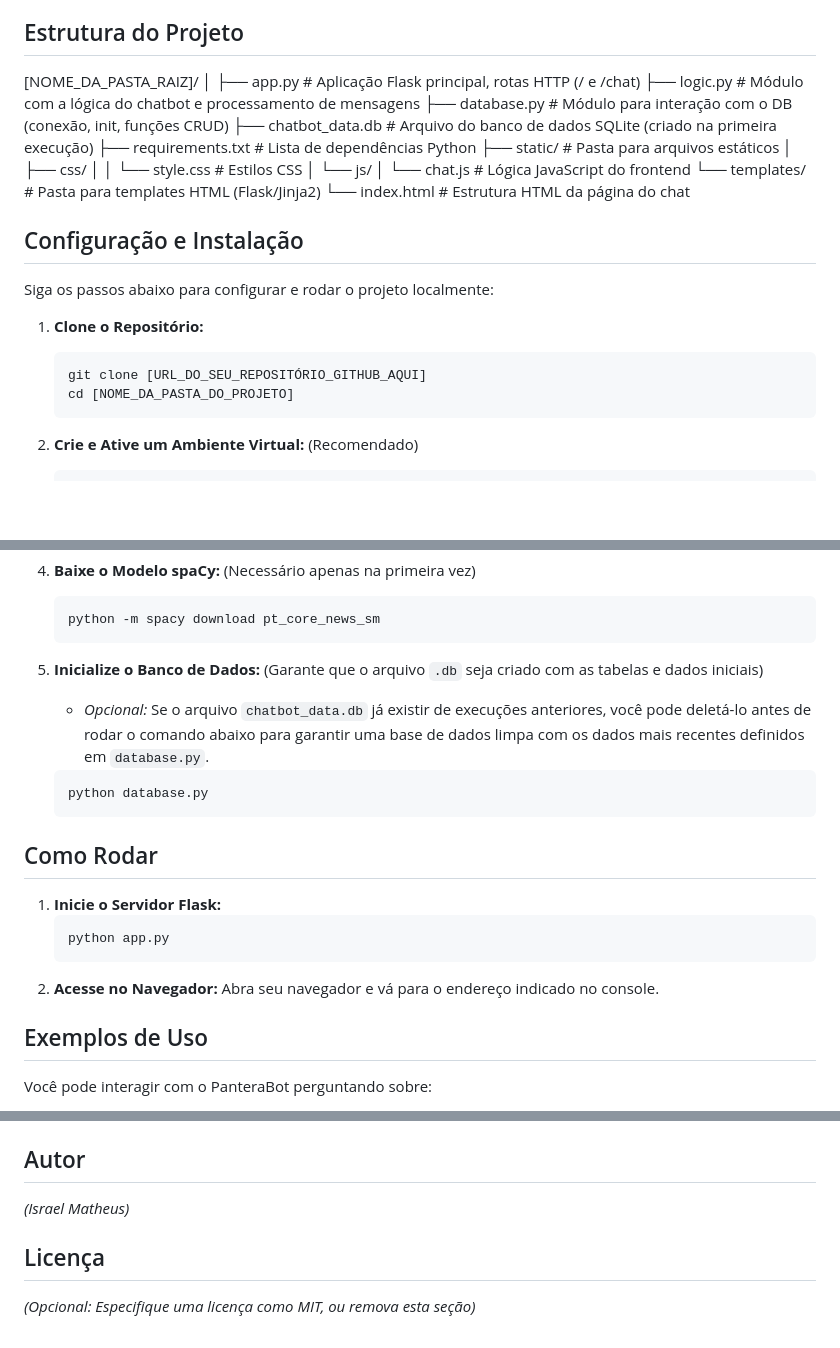
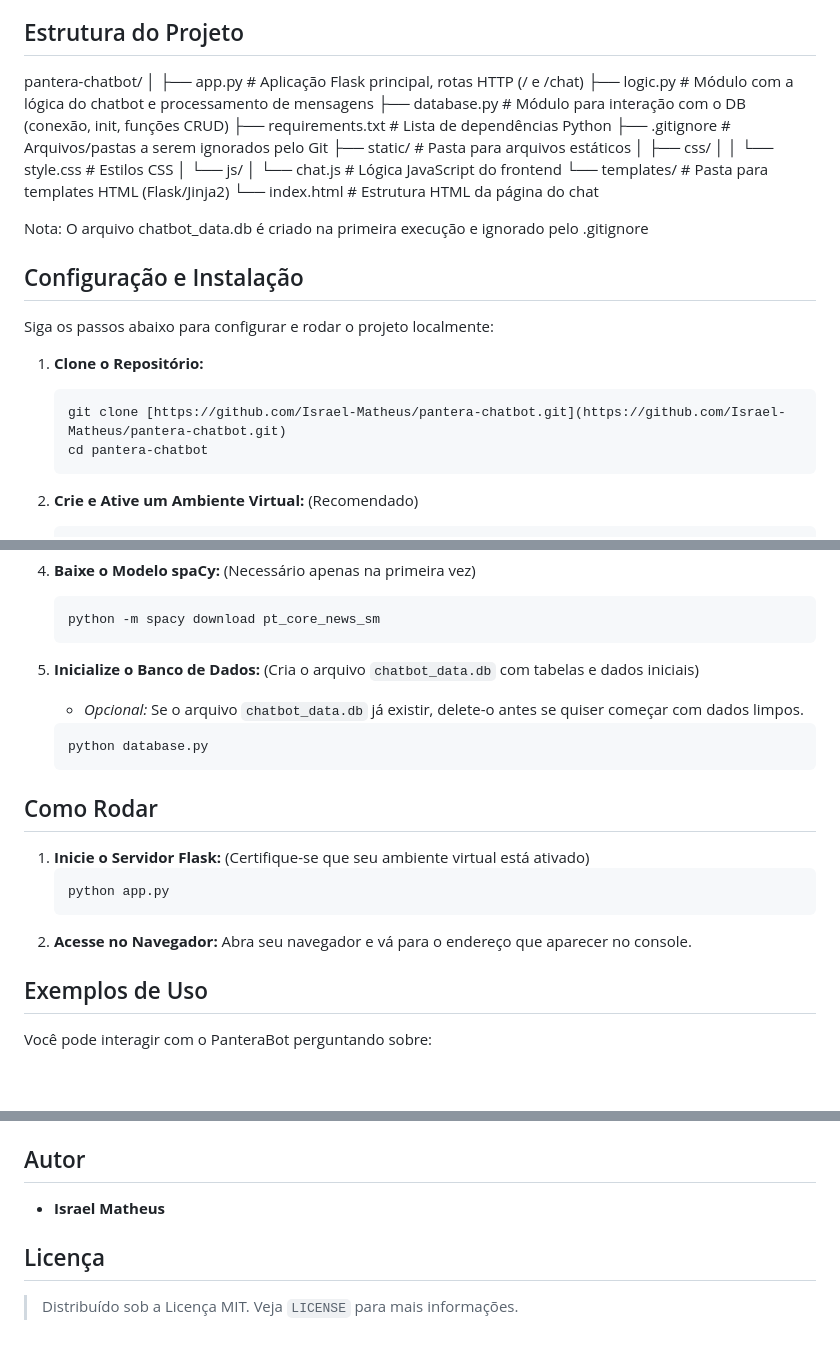
Before and after one commit to Israel-Matheus/pantera-chatbot, a Markdown page: README.md, 3 parts joined by grey strips. Rendered like a GitHub page; blank space fills up the shorter version.

````diff
--- a/README.md
+++ b/README.md
@@ -34,14 +32,13 @@
 * **Outros:** uuid (para IDs de sessão), re (Expressões Regulares)
 
 ## Estrutura do Projeto
-
-[NOME_DA_PASTA_RAIZ]/
+pantera-chatbot/
 │
 ├── app.py             # Aplicação Flask principal, rotas HTTP (/ e /chat)
 ├── logic.py           # Módulo com a lógica do chatbot e processamento de mensagens
 ├── database.py        # Módulo para interação com o DB (conexão, init, funções CRUD)
-├── chatbot_data.db    # Arquivo do banco de dados SQLite (criado na primeira execução)
 ├── requirements.txt   # Lista de dependências Python
+├── .gitignore         # Arquivos/pastas a serem ignorados pelo Git
 ├── static/            # Pasta para arquivos estáticos
 │   ├── css/
 │   │   └── style.css  # Estilos CSS
@@ -50,14 +47,16 @@
 └── templates/         # Pasta para templates HTML (Flask/Jinja2)
 └── index.html     # Estrutura HTML da página do chat
 
+Nota: O arquivo chatbot_data.db é criado na primeira execução e ignorado pelo .gitignore
+
 ## Configuração e Instalação
 
 Siga os passos abaixo para configurar e rodar o projeto localmente:
 
 1.  **Clone o Repositório:**
     ```bash
-    git clone [URL_DO_SEU_REPOSITÓRIO_GITHUB_AQUI]
-    cd [NOME_DA_PASTA_DO_PROJETO]
+    git clone [https://github.com/Israel-Matheus/pantera-chatbot.git](https://github.com/Israel-Matheus/pantera-chatbot.git)
+    cd pantera-chatbot
     ```
 2.  **Crie e Ative um Ambiente Virtual:** (Recomendado)
     ```bash
@@ -78,19 +77,19 @@ Siga os passos abaixo para configurar e rodar o projeto localmente:
     ```bash
     python -m spacy download pt_core_news_sm
     ```
-5.  **Inicialize o Banco de Dados:** (Garante que o arquivo `.db` seja criado com as tabelas e dados iniciais)
-    * *Opcional:* Se o arquivo `chatbot_data.db` já existir de execuções anteriores, você pode deletá-lo antes de rodar o comando abaixo para garantir uma base de dados limpa com os dados mais recentes definidos em `database.py`.
+5.  **Inicialize o Banco de Dados:** (Cria o arquivo `chatbot_data.db` com tabelas e dados iniciais)
+    * *Opcional:* Se o arquivo `chatbot_data.db` já existir, delete-o antes se quiser começar com dados limpos.
     ```bash
     python database.py
     ```
 
 ## Como Rodar
 
-1.  **Inicie o Servidor Flask:**
+1.  **Inicie o Servidor Flask:** (Certifique-se que seu ambiente virtual está ativado)
     ```bash
     python app.py
     ```
-2.  **Acesse no Navegador:** Abra seu navegador e vá para o endereço indicado no console.
+2.  **Acesse no Navegador:** Abra seu navegador e vá para o endereço que aparecer no console.
 
 ## Exemplos de Uso
 
@@ -109,9 +108,8 @@ Você pode interagir com o PanteraBot perguntando sobre:
 
 ## Autor
 
-*_(Israel Matheus)_*
-
+* **Israel Matheus**
 
 ## Licença
 
-*_(Opcional: Especifique uma licença como MIT, ou remova esta seção)_*
+> Distribuído sob a Licença MIT. Veja `LICENSE` para mais informações.
````
Also changed, not shown: other parts of README.md (+1 -3 lines).
